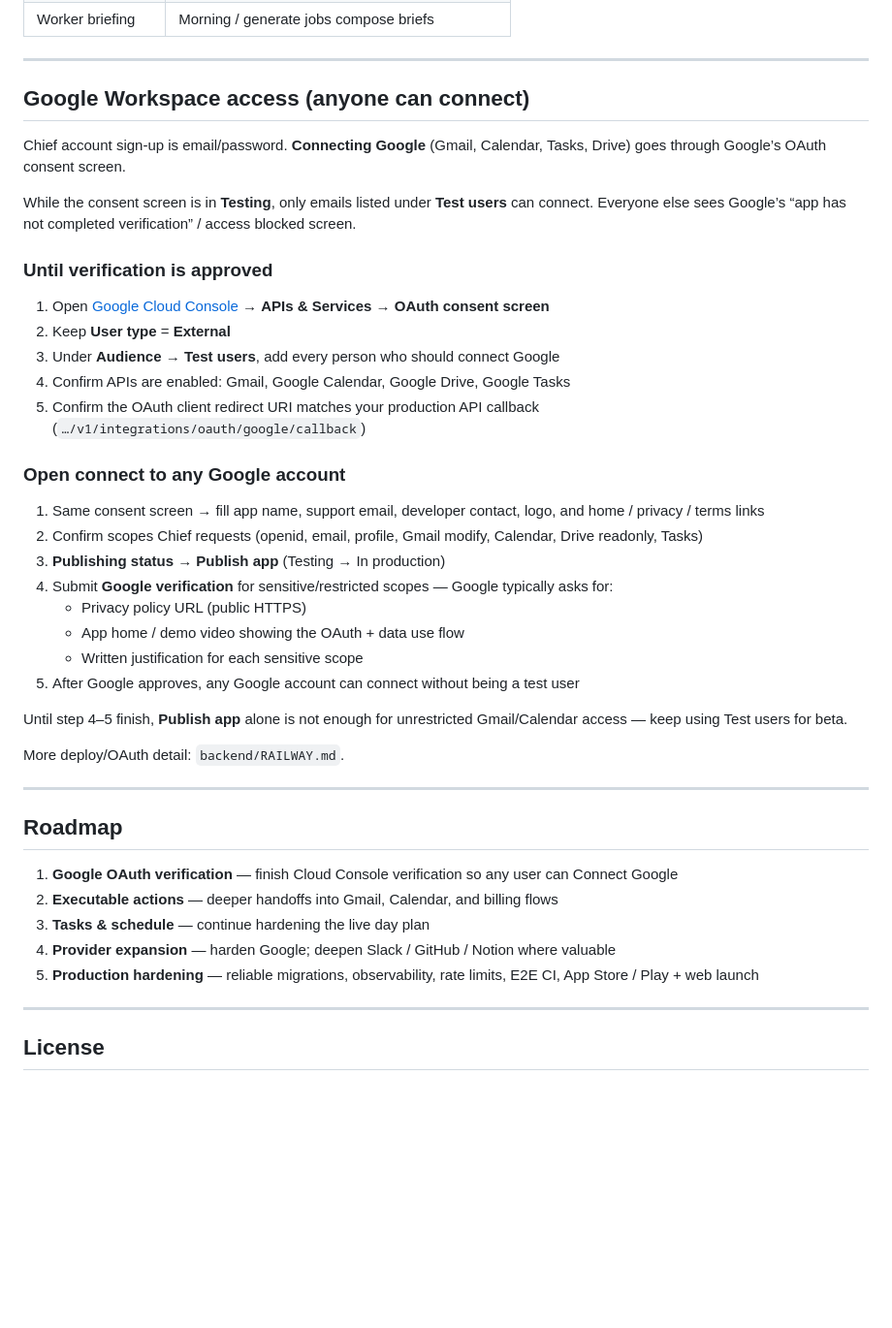
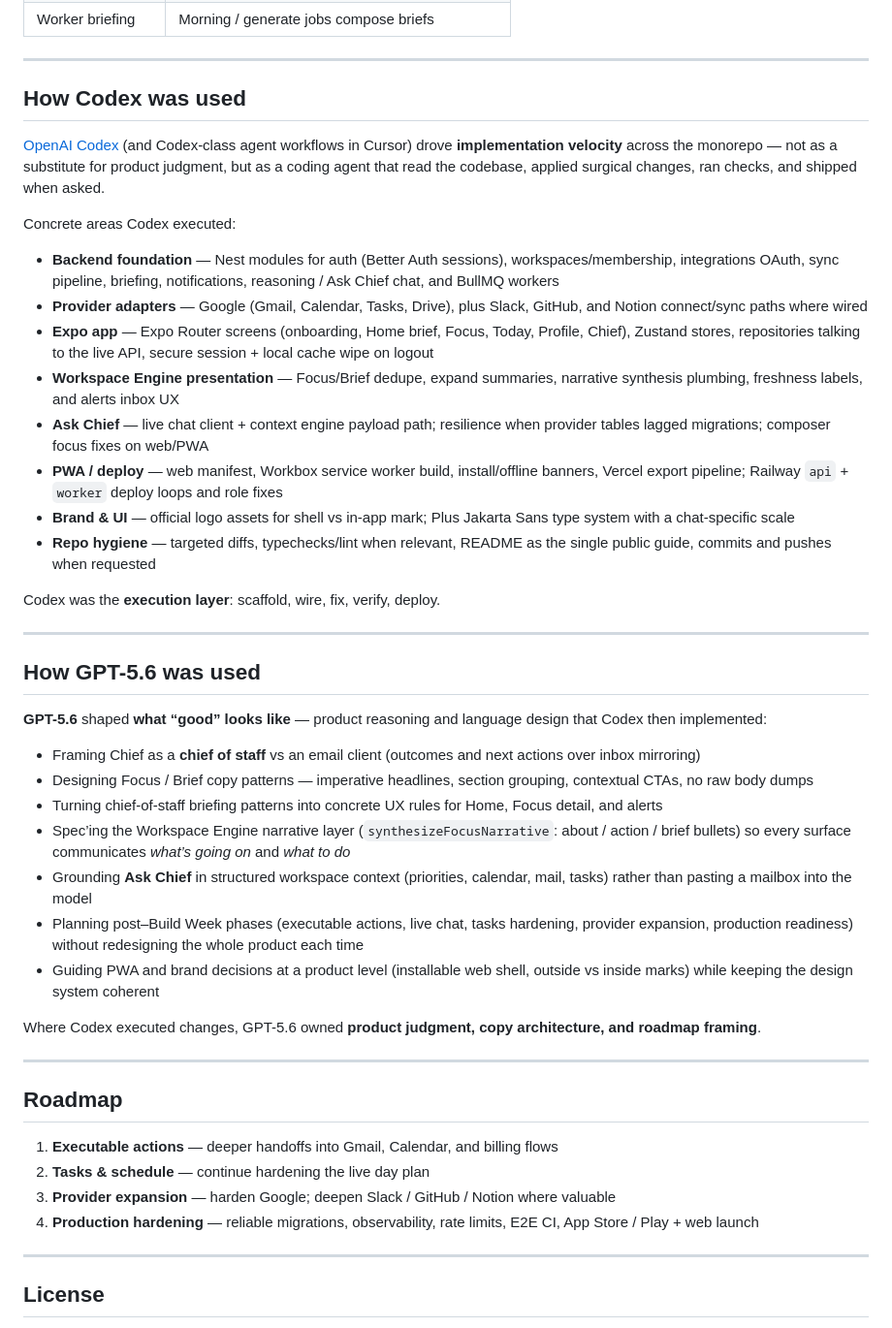
Before and after one commit to Clarke-ro/Chief, a Markdown page: README.md, the part around the change. Shown at 97% size. Rendered like a GitHub page; blank space fills up the shorter version.

Commit message:
Remove Google OAuth how-to from README and document Codex and GPT-5.6 usage.
Co-authored-by: Cursor <cursoragent@cursor.com>

```diff
--- a/README.md
+++ b/README.md
@@ -265,45 +265,47 @@ npm run test:e2e
 
 ---
 
-## Google Workspace access (anyone can connect)
+## How Codex was used
 
-Chief account sign-up is email/password. **Connecting Google** (Gmail, Calendar, Tasks, Drive) goes through Google’s OAuth consent screen.
+[OpenAI Codex](https://openai.com/codex/) (and Codex-class agent workflows in Cursor) drove **implementation velocity** across the monorepo — not as a substitute for product judgment, but as a coding agent that read the codebase, applied surgical changes, ran checks, and shipped when asked.
 
-While the consent screen is in **Testing**, only emails listed under **Test users** can connect. Everyone else sees Google’s “app has not completed verification” / access blocked screen.
+Concrete areas Codex executed:
 
-### Until verification is approved
+- **Backend foundation** — Nest modules for auth (Better Auth sessions), workspaces/membership, integrations OAuth, sync pipeline, briefing, notifications, reasoning / Ask Chief chat, and BullMQ workers
+- **Provider adapters** — Google (Gmail, Calendar, Tasks, Drive), plus Slack, GitHub, and Notion connect/sync paths where wired
+- **Expo app** — Expo Router screens (onboarding, Home brief, Focus, Today, Profile, Chief), Zustand stores, repositories talking to the live API, secure session + local cache wipe on logout
+- **Workspace Engine presentation** — Focus/Brief dedupe, expand summaries, narrative synthesis plumbing, freshness labels, and alerts inbox UX
+- **Ask Chief** — live chat client + context engine payload path; resilience when provider tables lagged migrations; composer focus fixes on web/PWA
+- **PWA / deploy** — web manifest, Workbox service worker build, install/offline banners, Vercel export pipeline; Railway `api` + `worker` deploy loops and role fixes
+- **Brand & UI** — official logo assets for shell vs in-app mark; Plus Jakarta Sans type system with a chat-specific scale
+- **Repo hygiene** — targeted diffs, typechecks/lint when relevant, README as the single public guide, commits and pushes when requested
 
-1. Open [Google Cloud Console](https://console.cloud.google.com/) → **APIs & Services** → **OAuth consent screen**
-2. Keep **User type** = **External**
-3. Under **Audience → Test users**, add every person who should connect Google
-4. Confirm APIs are enabled: Gmail, Google Calendar, Google Drive, Google Tasks
-5. Confirm the OAuth client redirect URI matches your production API callback
-   (`…/v1/integrations/oauth/google/callback`)
+Codex was the **execution layer**: scaffold, wire, fix, verify, deploy.
 
-### Open connect to any Google account
+---
 
-1. Same consent screen → fill app name, support email, developer contact, logo, and home / privacy / terms links
-2. Confirm scopes Chief requests (openid, email, profile, Gmail modify, Calendar, Drive readonly, Tasks)
-3. **Publishing status** → **Publish app** (Testing → In production)
-4. Submit **Google verification** for sensitive/restricted scopes — Google typically asks for:
-   - Privacy policy URL (public HTTPS)
-   - App home / demo video showing the OAuth + data use flow
-   - Written justification for each sensitive scope
-5. After Google approves, any Google account can connect without being a test user
+## How GPT-5.6 was used
 
-Until step 4–5 finish, **Publish app** alone is not enough for unrestricted Gmail/Calendar access — keep using Test users for beta.
+**GPT-5.6** shaped **what “good” looks like** — product reasoning and language design that Codex then implemented:
 
-More deploy/OAuth detail: `backend/RAILWAY.md`.
+- Framing Chief as a **chief of staff** vs an email client (outcomes and next actions over inbox mirroring)
+- Designing Focus / Brief copy patterns — imperative headlines, section grouping, contextual CTAs, no raw body dumps
+- Turning chief-of-staff briefing patterns into concrete UX rules for Home, Focus detail, and alerts
+- Spec’ing the Workspace Engine narrative layer (`synthesizeFocusNarrative`: about / action / brief bullets) so every surface communicates *what’s going on* and *what to do*
+- Grounding **Ask Chief** in structured workspace context (priorities, calendar, mail, tasks) rather than pasting a mailbox into the model
+- Planning post–Build Week phases (executable actions, live chat, tasks hardening, provider expansion, production readiness) without redesigning the whole product each time
+- Guiding PWA and brand decisions at a product level (installable web shell, outside vs inside marks) while keeping the design system coherent
+
+Where Codex executed changes, GPT-5.6 owned **product judgment, copy architecture, and roadmap framing**.
 
 ---
 
 ## Roadmap
 
-1. **Google OAuth verification** — finish Cloud Console verification so any user can Connect Google
-2. **Executable actions** — deeper handoffs into Gmail, Calendar, and billing flows
-3. **Tasks & schedule** — continue hardening the live day plan
-4. **Provider expansion** — harden Google; deepen Slack / GitHub / Notion where valuable
-5. **Production hardening** — reliable migrations, observability, rate limits, E2E CI, App Store / Play + web launch
+1. **Executable actions** — deeper handoffs into Gmail, Calendar, and billing flows
+2. **Tasks & schedule** — continue hardening the live day plan
+3. **Provider expansion** — harden Google; deepen Slack / GitHub / Notion where valuable
+4. **Production hardening** — reliable migrations, observability, rate limits, E2E CI, App Store / Play + web launch
 
 ---
 
```
